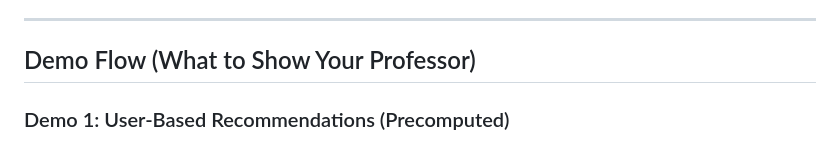
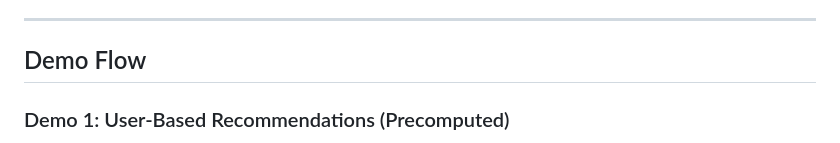
Before and after one commit to Khalexa/Product-Reccomendation-System, a Markdown page: README.md, the part around one of its changes. Drawn GitHub-style.

```diff
--- a/README.md
+++ b/README.md
@@ -82,7 +82,7 @@ WARNING: This is a development server. Do not use in production.
 
 ---
 
-## Demo Flow (What to Show Your Professor)
+## Demo Flow
 
 ### Demo 1: User-Based Recommendations (Precomputed)
 1. Click dropdown "Select User"
```
Also changed, not shown: other parts of README.md (+10 -10 lines).
